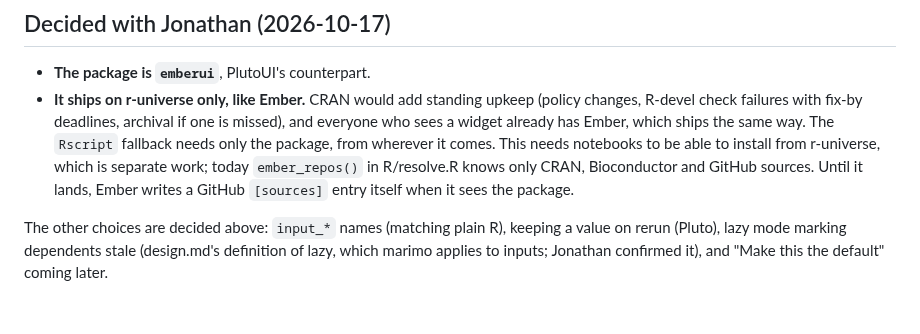
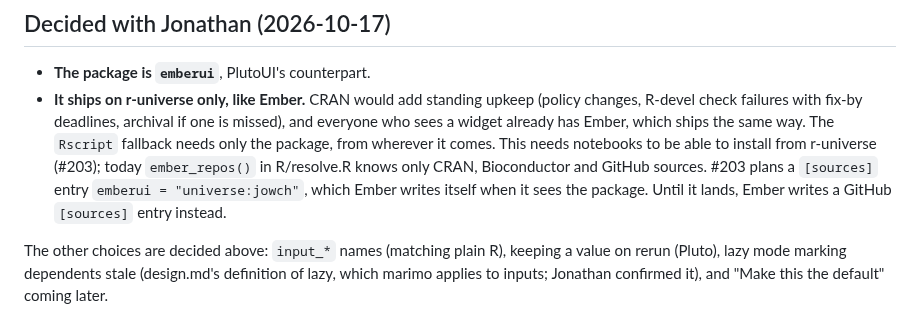
Before and after one commit to jowch/Ember, a Markdown page: docs/inputs.md, the part around the change. GitHub-like rendering.

Commit message:
Interactive inputs doc: cite #203 for r-universe installs

```diff
--- a/docs/inputs.md
+++ b/docs/inputs.md
@@ -343,10 +343,11 @@ R has no macros, so the binding comes from the assignment instead of from
   archival if one is missed), and everyone who sees a widget already has
   Ember, which ships the same way. The `Rscript` fallback needs only the
   package, from wherever it comes. This needs notebooks to be able to
-  install from r-universe, which is separate work; today `ember_repos()` in
-  R/resolve.R knows only CRAN, Bioconductor and GitHub sources. Until it
-  lands, Ember writes a GitHub `[sources]` entry itself when it sees the
-  package.
+  install from r-universe (#203); today `ember_repos()` in R/resolve.R
+  knows only CRAN, Bioconductor and GitHub sources. #203 plans a
+  `[sources]` entry `emberui = "universe:jowch"`, which Ember writes itself
+  when it sees the package. Until it lands, Ember writes a GitHub
+  `[sources]` entry instead.
 
 The other choices are decided above: `input_*` names (matching plain R),
 keeping a value on rerun (Pluto), lazy mode marking dependents stale
```
